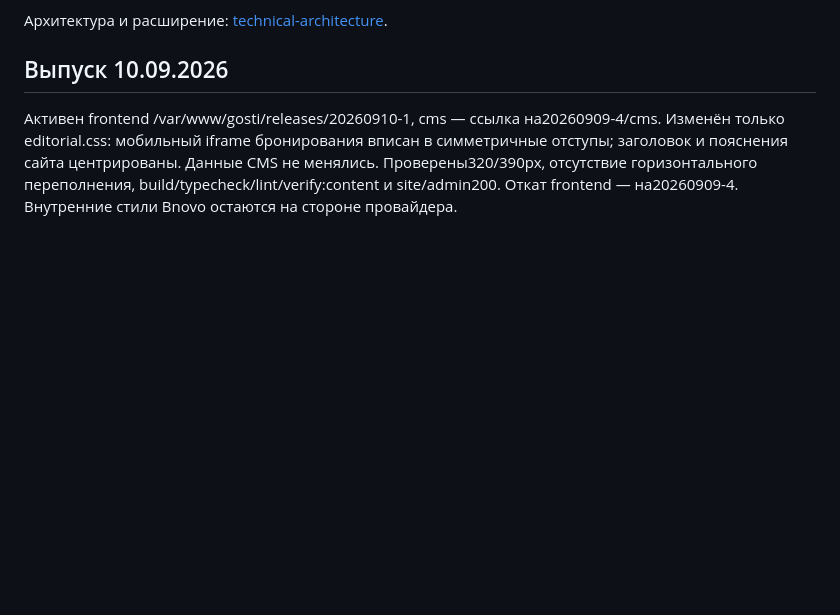
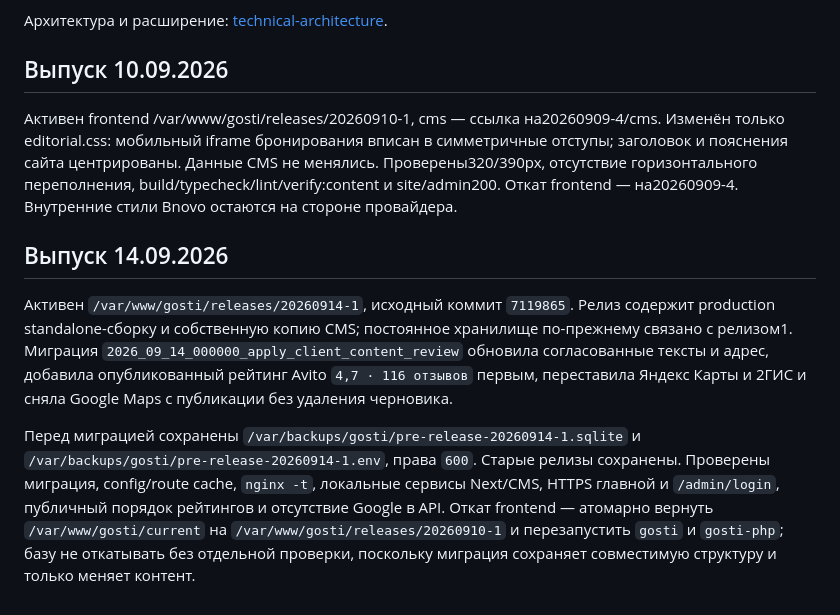
Before and after one commit to shelpakovzhenya-art/GoSTI44, a Markdown page: docs/deployment/deploy-runbook.md, the part around the change. GitHub-like rendering; blank space fills up the shorter version.

Commit message:
Document September client release

```diff
--- a/docs/deployment/deploy-runbook.md
+++ b/docs/deployment/deploy-runbook.md
@@ -56,3 +56,9 @@ Systemd: /etc/systemd/system/gosti.service, Node .next/standalone/server.js от
 ## Выпуск 10.09.2026
 
 Активен frontend /var/www/gosti/releases/20260910-1, cms — ссылка на20260909-4/cms. Изменён только editorial.css: мобильный iframe бронирования вписан в симметричные отступы; заголовок и пояснения сайта центрированы. Данные CMS не менялись. Проверены320/390px, отсутствие горизонтального переполнения, build/typecheck/lint/verify:content и site/admin200. Откат frontend — на20260909-4. Внутренние стили Bnovo остаются на стороне провайдера.
+
+## Выпуск 14.09.2026
+
+Активен `/var/www/gosti/releases/20260914-1`, исходный коммит `7119865`. Релиз содержит production standalone-сборку и собственную копию CMS; постоянное хранилище по-прежнему связано с релизом1. Миграция `2026_09_14_000000_apply_client_content_review` обновила согласованные тексты и адрес, добавила опубликованный рейтинг Avito `4,7 · 116 отзывов` первым, переставила Яндекс Карты и 2ГИС и сняла Google Maps с публикации без удаления черновика.
+
+Перед миграцией сохранены `/var/backups/gosti/pre-release-20260914-1.sqlite` и `/var/backups/gosti/pre-release-20260914-1.env`, права `600`. Старые релизы сохранены. Проверены миграция, config/route cache, `nginx -t`, локальные сервисы Next/CMS, HTTPS главной и `/admin/login`, публичный порядок рейтингов и отсутствие Google в API. Откат frontend — атомарно вернуть `/var/www/gosti/current` на `/var/www/gosti/releases/20260910-1` и перезапустить `gosti` и `gosti-php`; базу не откатывать без отдельной проверки, поскольку миграция сохраняет совместимую структуру и только меняет контент.
```
